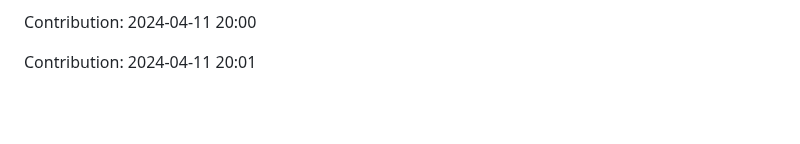
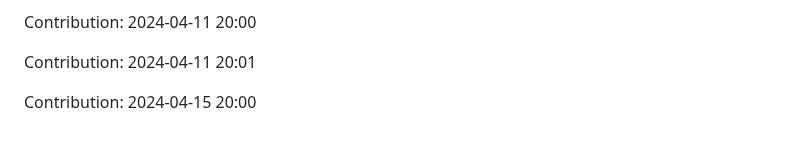
Before and after one commit to sooskesia/Google-Jobs-Schema-Generator, a Markdown page: README.md, the part around the change. Drawn GitHub-style; blank space fills up the shorter version.

Commit message:
"Contribution: 2024-04-15 20:00"

```diff
--- a/README.md
+++ b/README.md
@@ -277,3 +277,5 @@ Contribution: 2024-04-10 20:01
 Contribution: 2024-04-11 20:00
 
 Contribution: 2024-04-11 20:01
+
+Contribution: 2024-04-15 20:00
```
